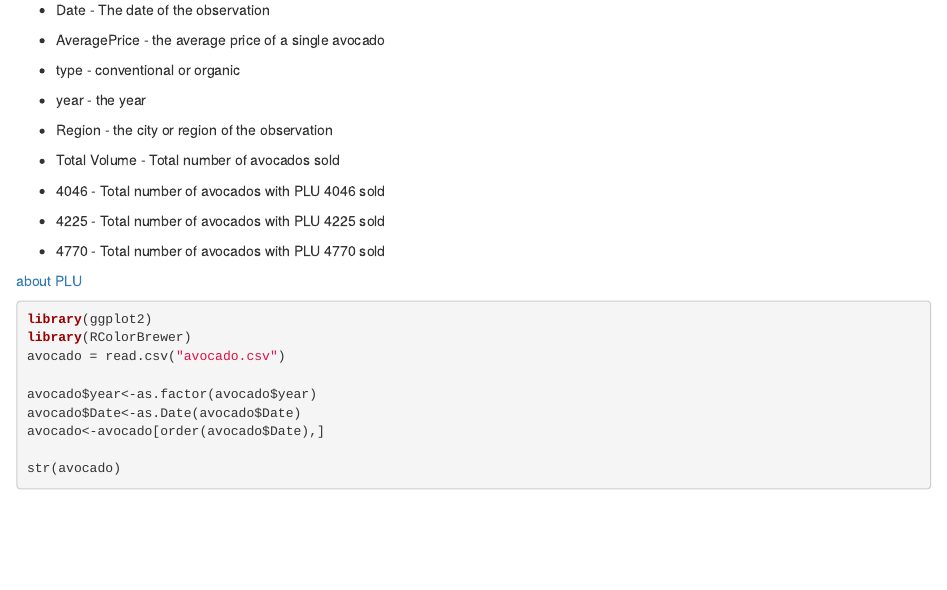
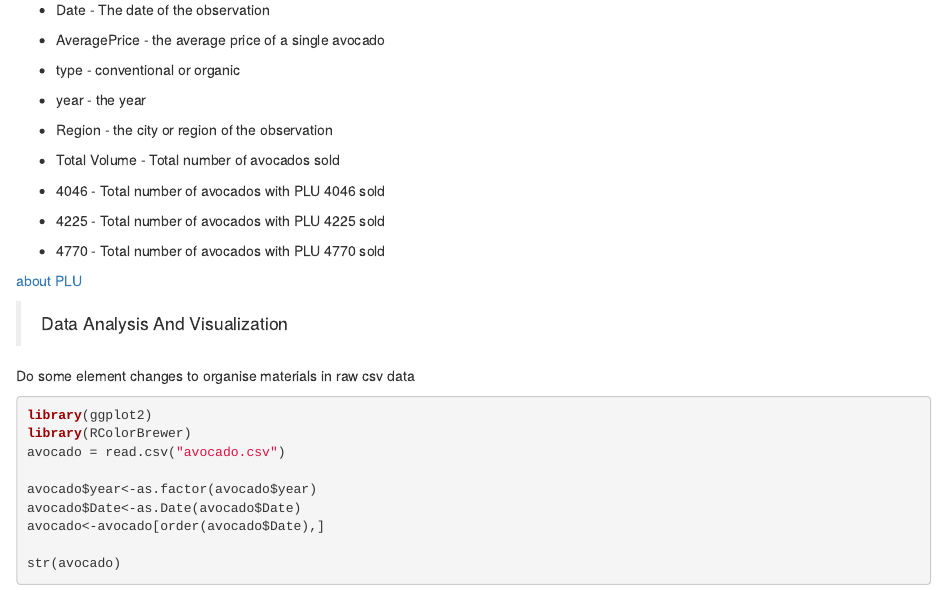
Before and after one commit to bryan051003/csx_rproject, an R Markdown document (week_3/hw_3/Avocado_Price.Rmd): the page in a window 1100 px wide, from 410 px down. The pictures show the output file week_3/hw_3/Avocado_Price.html that the author committed with the source, opened offline.

Commit message:
update week_3

````diff
--- a/week_3/hw_3/Avocado_Price.Rmd
+++ b/week_3/hw_3/Avocado_Price.Rmd
@@ -41,6 +41,10 @@ The table below represents weekly 2018 retail scan data for National retail volu
 
 [about PLU](http://indexfresh.com/retail-foodservice/brands/packaging/plus/)
 
+>Data Analysis And Visualization
+
+Do some element changes to organise materials in raw csv data
+
 ```{r warning=FALSE}
 library(ggplot2)
 library(RColorBrewer)
````
Also changed, not shown: week_3/hw_3/Avocado_Price.html, week_3/hw_3/Avocado_Price.Rmd (3 more changed lines).
